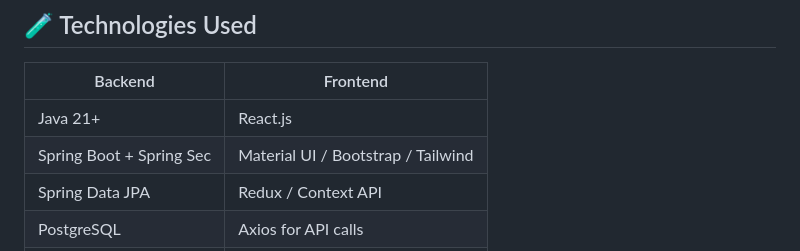
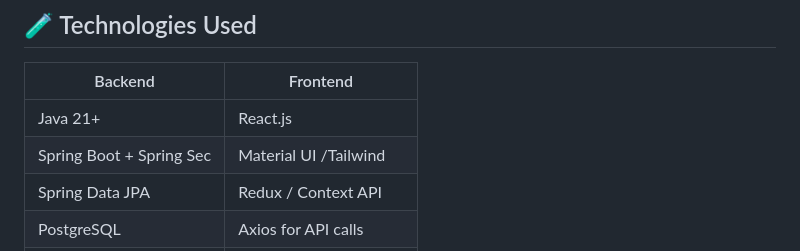
Before and after one commit to yasmeenShakarnh/step2, a Markdown page: README.md, the part around the change. GitHub-like rendering.

```diff
--- a/README.md
+++ b/README.md
@@ -32,7 +32,7 @@ This LMS allows user registration, course management, content delivery, assessme
 | Backend                      | Frontend                        |
 |-----------------------------|----------------------------------|
 | Java 21+                    | React.js                        |
-| Spring Boot + Spring Sec    | Material UI / Bootstrap / Tailwind |
+| Spring Boot + Spring Sec    | Material UI /Tailwind |
 | Spring Data JPA             | Redux / Context API             |
 | PostgreSQL                  | Axios for API calls             |
 | Swagger / OpenAPI           | FontAwesome for Icons           |
```
